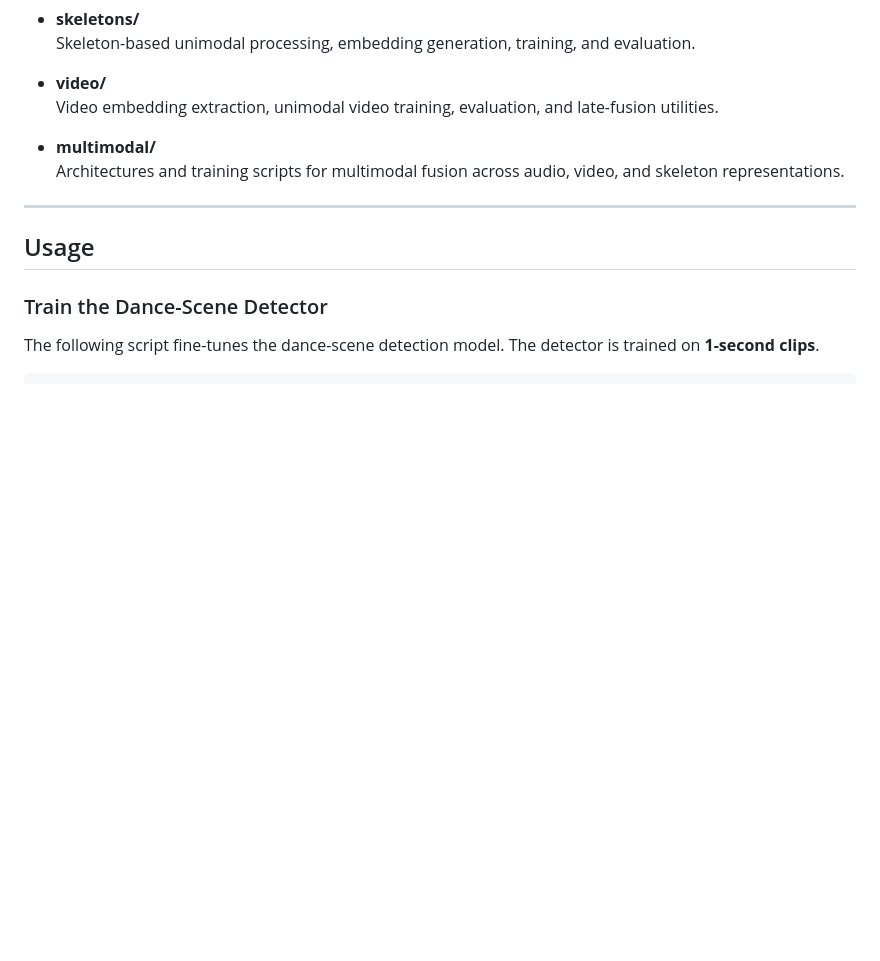
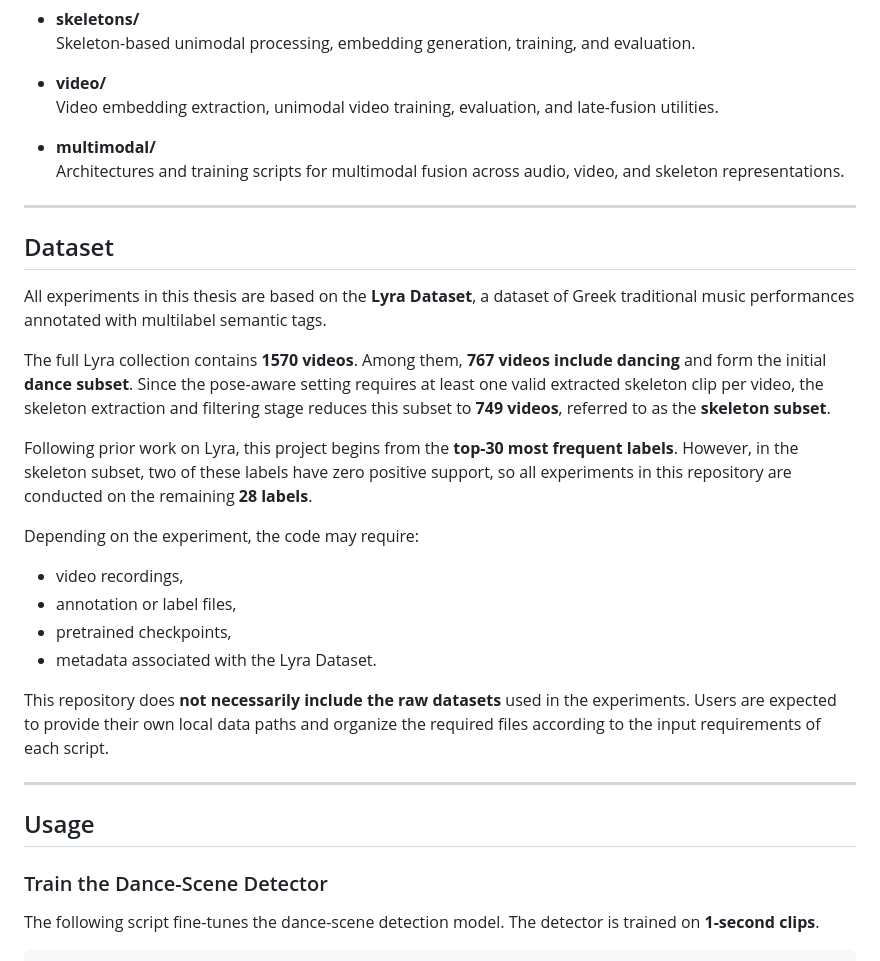
Before and after one commit to alexioualex9/Pose-Aware-Multimodal-Automatic-Tagging-for-Greek-Traditional-Music, a Markdown page: README.md, the part around the change. Rendered like a GitHub page; blank space fills up the shorter version.

```diff
--- a/README.md
+++ b/README.md
@@ -43,6 +43,25 @@ The implemented framework supports automatic tagging on the **top-28 labels of t
 
 - **multimodal/**
   Architectures and training scripts for multimodal fusion across audio, video, and skeleton representations.
+
+---
+
+## Dataset
+
+All experiments in this thesis are based on the **Lyra Dataset**, a dataset of Greek traditional music performances annotated with multilabel semantic tags.
+
+The full Lyra collection contains **1570 videos**. Among them, **767 videos include dancing** and form the initial **dance subset**. Since the pose-aware setting requires at least one valid extracted skeleton clip per video, the skeleton extraction and filtering stage reduces this subset to **749 videos**, referred to as the **skeleton subset**.
+
+Following prior work on Lyra, this project begins from the **top-30 most frequent labels**. However, in the skeleton subset, two of these labels have zero positive support, so all experiments in this repository are conducted on the remaining **28 labels**.
+
+Depending on the experiment, the code may require:
+
+- video recordings,
+- annotation or label files,
+- pretrained checkpoints,
+- metadata associated with the Lyra Dataset.
+
+This repository does **not necessarily include the raw datasets** used in the experiments. Users are expected to provide their own local data paths and organize the required files according to the input requirements of each script.
 
 ---
 
```
